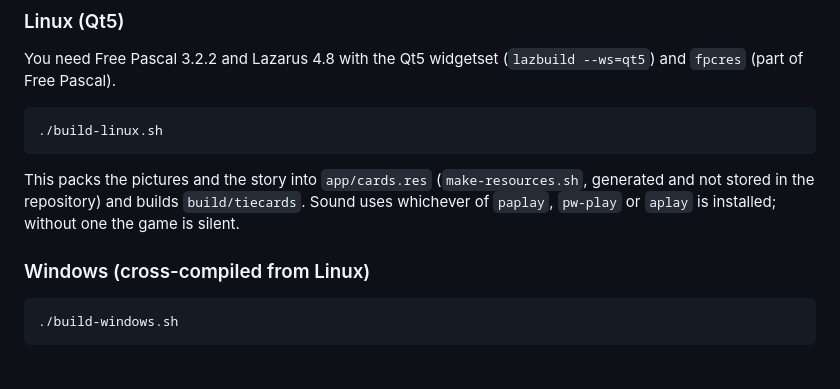
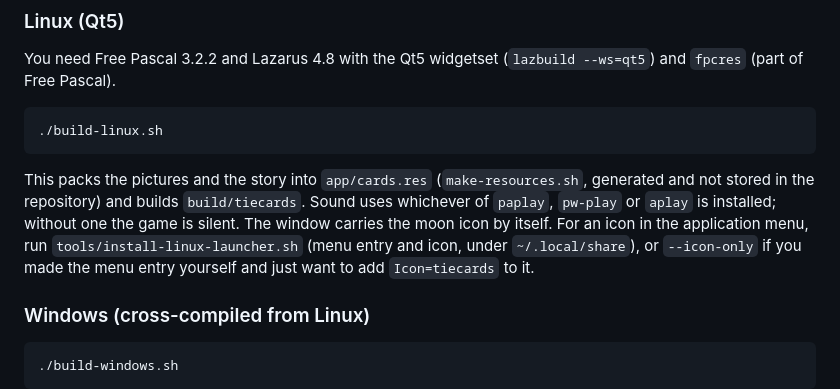
Before and after one commit to zead73/tiecards, a Markdown page: README.md, the part around the change. Drawn GitHub-style; blank space fills up the shorter version.

Commit message:
Linux icon: window icon set by the program, launcher installer script
Co-Authored-By: Claude Sonnet 5.5 <noreply@anthropic.com>

```diff
--- a/README.md
+++ b/README.md
@@ -70,7 +70,10 @@ You need Free Pascal 3.2.2 and Lazarus 4.8 with the Qt5 widgetset
 This packs the pictures and the story into `app/cards.res` (`make-resources.sh`,
 generated and not stored in the repository) and builds `build/tiecards`. Sound
 uses whichever of `paplay`, `pw-play` or `aplay` is installed; without one the
-game is silent.
+game is silent. The window carries the moon icon by itself. For an icon in the
+application menu, run `tools/install-linux-launcher.sh` (menu entry and icon,
+under `~/.local/share`), or `--icon-only` if you made the menu entry yourself and
+just want to add `Icon=tiecards` to it.
 
 ### Windows (cross-compiled from Linux)
 
```
Also changed, not shown: TODO.md (+10 -0 lines), assets/icon/tiecards.png (added), 4 other files.
